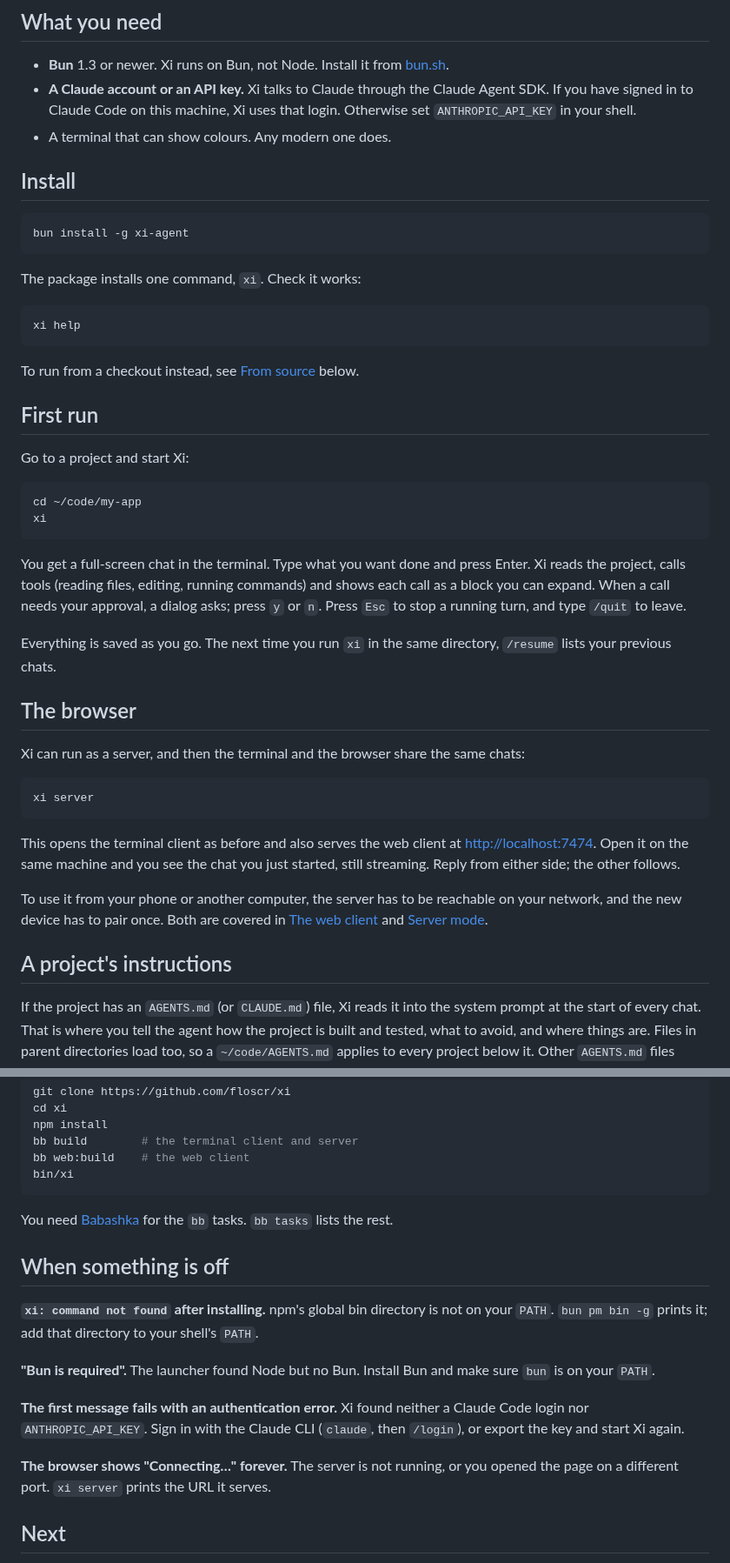
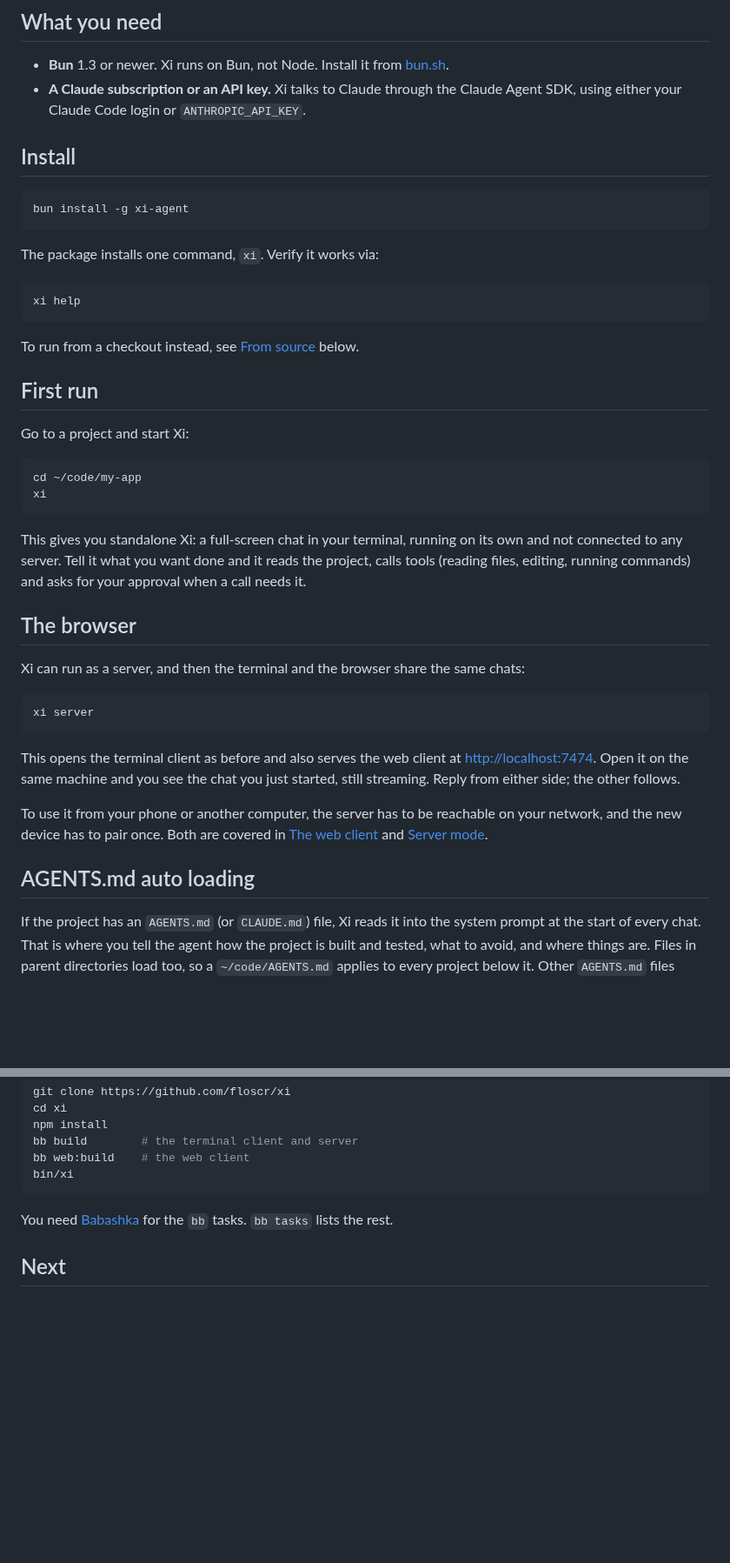
Before and after one commit to floscr/xi, a Markdown page: docs/guide/getting-started.md, 2 parts joined by grey strips. Shown at 87% size. GitHub-like rendering; blank space fills up the shorter version.

````diff
--- a/docs/guide/getting-started.md
+++ b/docs/guide/getting-started.md
@@ -7,10 +7,8 @@ minutes, one package.
 
 - **Bun** 1.3 or newer. Xi runs on Bun, not Node. Install it from
   [bun.sh](https://bun.sh).
-- **A Claude account or an API key.** Xi talks to Claude through the Claude
-  Agent SDK. If you have signed in to Claude Code on this machine, Xi uses that
-  login. Otherwise set `ANTHROPIC_API_KEY` in your shell.
-- A terminal that can show colours. Any modern one does.
+- **A Claude subscription or an API key.** Xi talks to Claude through the
+  Claude Agent SDK, using either your Claude Code login or `ANTHROPIC_API_KEY`.
 
 ## Install
 
@@ -18,7 +16,7 @@ minutes, one package.
 bun install -g xi-agent
 ```
 
-The package installs one command, `xi`. Check it works:
+The package installs one command, `xi`. Verify it works via:
 
 ```sh
 xi help
@@ -35,14 +33,10 @@ cd ~/code/my-app
 xi
 ```
 
-You get a full-screen chat in the terminal. Type what you want done and press
-Enter. Xi reads the project, calls tools (reading files, editing, running
-commands) and shows each call as a block you can expand. When a call needs
-your approval, a dialog asks; press `y` or `n`. Press `Esc` to stop a running
-turn, and type `/quit` to leave.
-
-Everything is saved as you go. The next time you run `xi` in the same
-directory, `/resume` lists your previous chats.
+This gives you standalone Xi: a full-screen chat in your terminal, running on
+its own and not connected to any server. Tell it what you want done and it
+reads the project, calls tools (reading files, editing, running commands) and
+asks for your approval when a call needs it.
 
 ## The browser
 
@@ -62,7 +56,7 @@ To use it from your phone or another computer, the server has to be
 reachable on your network, and the new device has to pair once. Both are
 covered in [The web client](web-client.md) and [Server mode](server.md).
 
-## A project's instructions
+## AGENTS.md auto loading
 
 If the project has an `AGENTS.md` (or `CLAUDE.md`) file, Xi reads it into the
 system prompt at the start of every chat. That is where you tell the agent how
@@ -98,22 +92,6 @@ bin/xi
 You need [Babashka](https://babashka.org) for the `bb` tasks. `bb tasks`
 lists the rest.
 
-## When something is off
-
-**`xi: command not found` after installing.** npm's global bin directory is
-not on your `PATH`. `bun pm bin -g` prints it; add that directory to your
-shell's `PATH`.
-
-**"Bun is required".** The launcher found Node but no Bun. Install Bun and
-make sure `bun` is on your `PATH`.
-
-**The first message fails with an authentication error.** Xi found neither a
-Claude Code login nor `ANTHROPIC_API_KEY`. Sign in with the Claude CLI (`claude`,
-then `/login`), or export the key and start Xi again.
-
-**The browser shows "Connecting…" forever.** The server is not running, or you
-opened the page on a different port. `xi server` prints the URL it serves.
-
 ## Next
 
 [How Xi works](concepts.md) explains the few ideas the rest of the guide builds
````
Also changed, not shown: docs/guide/projects.md (+4 -34 lines).
